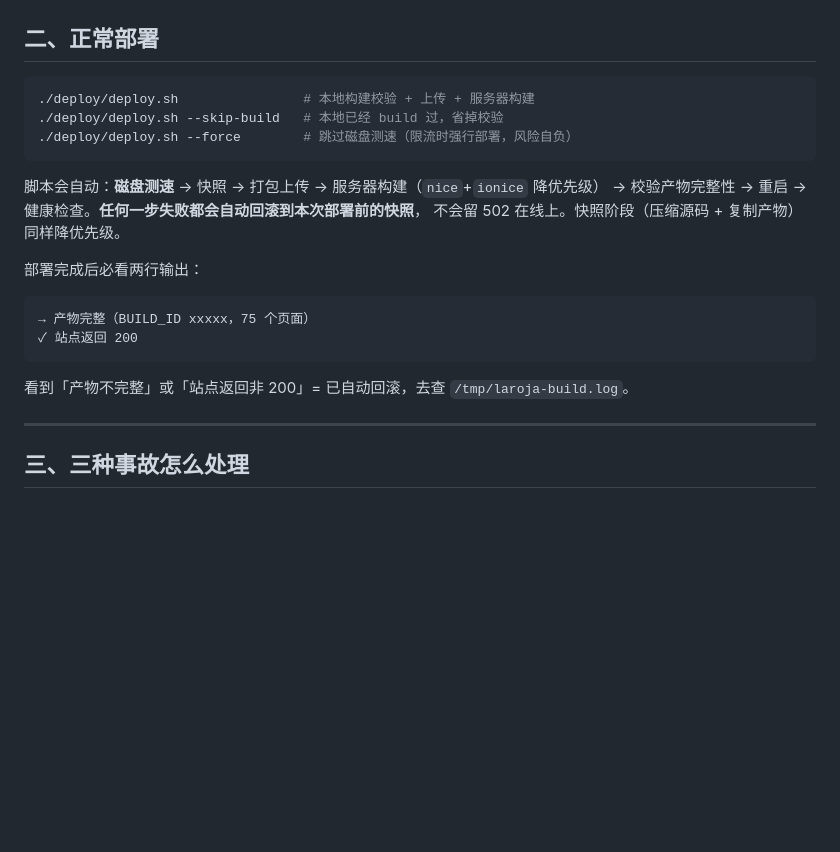
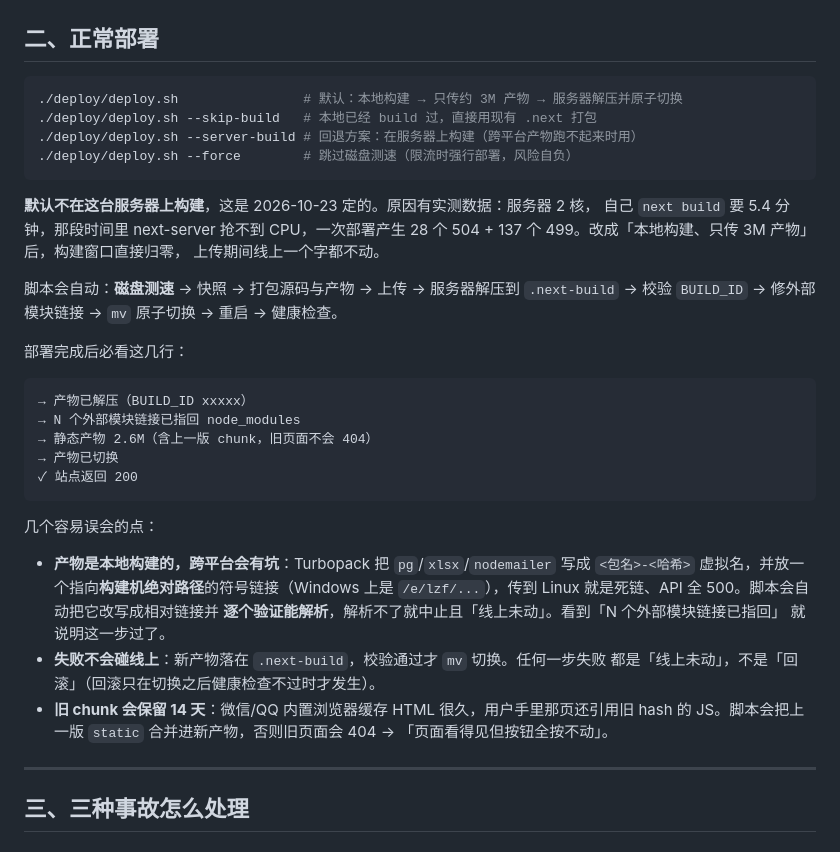
Before and after one commit to dinglegexiaomubiao/playerallocationsystem_next, a Markdown page: docs/deploy-runbook.md, the part around one of its changes. GitHub-like rendering; blank space fills up the shorter version.

````diff
--- a/docs/deploy-runbook.md
+++ b/docs/deploy-runbook.md
@@ -39,23 +39,42 @@ ssh root@47.115.130.170 'dd if=/dev/zero of=/tmp/iotest bs=1M count=200 oflag=di
 ## 二、正常部署
 
 ```bash
-./deploy/deploy.sh                # 本地构建校验 + 上传 + 服务器构建
-./deploy/deploy.sh --skip-build   # 本地已经 build 过，省掉校验
+./deploy/deploy.sh                # 默认：本地构建 → 只传约 3M 产物 → 服务器解压并原子切换
+./deploy/deploy.sh --skip-build   # 本地已经 build 过，直接用现有 .next 打包
+./deploy/deploy.sh --server-build # 回退方案：在服务器上构建（跨平台产物跑不起来时用）
 ./deploy/deploy.sh --force        # 跳过磁盘测速（限流时强行部署，风险自负）
 ```
 
-脚本会自动：**磁盘测速** → 快照 → 打包上传 → 服务器构建（`nice`+`ionice` 降优先级）
-→ 校验产物完整性 → 重启 → 健康检查。**任何一步失败都会自动回滚到本次部署前的快照**，
-不会留 502 在线上。快照阶段（压缩源码 + 复制产物）同样降优先级。
+**默认不在这台服务器上构建**，这是 2026-10-23 定的。原因有实测数据：服务器 2 核，
+自己 `next build` 要 5.4 分钟，那段时间里 next-server 抢不到 CPU，一次部署产生
+28 个 504 + 137 个 499。改成「本地构建、只传 3M 产物」后，构建窗口直接归零，
+上传期间线上一个字都不动。
 
-部署完成后必看两行输出：
+脚本会自动：**磁盘测速** → 快照 → 打包源码与产物 → 上传 → 服务器解压到 `.next-build`
+→ 校验 `BUILD_ID` → 修外部模块链接 → `mv` 原子切换 → 重启 → 健康检查。
+
+部署完成后必看这几行：
 
 ```
-→ 产物完整（BUILD_ID xxxxx，75 个页面）
+→ 产物已解压（BUILD_ID xxxxx）
+→ N 个外部模块链接已指回 node_modules
+→ 静态产物 2.6M（含上一版 chunk，旧页面不会 404）
+→ 产物已切换
 ✓ 站点返回 200
 ```
 
-看到「产物不完整」或「站点返回非 200」= 已自动回滚，去查 `/tmp/laroja-build.log`。
+几个容易误会的点：
+
+- **产物是本地构建的，跨平台会有坑**：Turbopack 把 `pg`/`xlsx`/`nodemailer` 写成
+  `<包名>-<哈希>` 虚拟名，并放一个指向**构建机绝对路径**的符号链接（Windows 上是
+  `/e/lzf/...`），传到 Linux 就是死链、API 全 500。脚本会自动把它改写成相对链接并
+  **逐个验证能解析**，解析不了就中止且「线上未动」。看到「N 个外部模块链接已指回」
+  就说明这一步过了。
+- **失败不会碰线上**：新产物落在 `.next-build`，校验通过才 `mv` 切换。任何一步失败
+  都是「线上未动」，不是「回滚」（回滚只在切换之后健康检查不过时才发生）。
+- **旧 chunk 会保留 14 天**：微信/QQ 内置浏览器缓存 HTML 很久，用户手里那页还引用旧
+  hash 的 JS。脚本会把上一版 `static` 合并进新产物，否则旧页面会 404 →
+  「页面看得见但按钮全按不动」。
 
 ---
 
````
Also changed, not shown: other parts of docs/deploy-runbook.md (+36 -13 lines), docs/pitfalls.md (+40 -19 lines).
